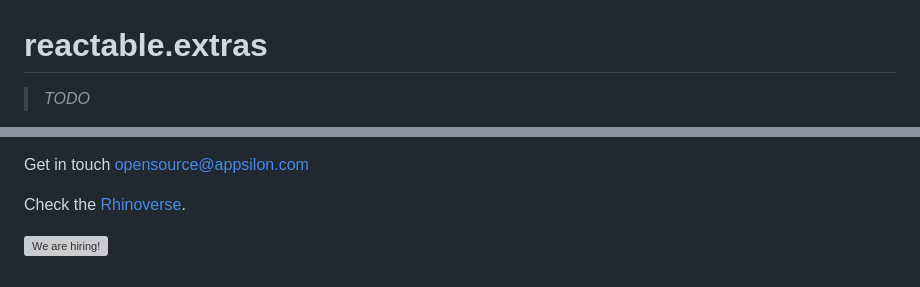
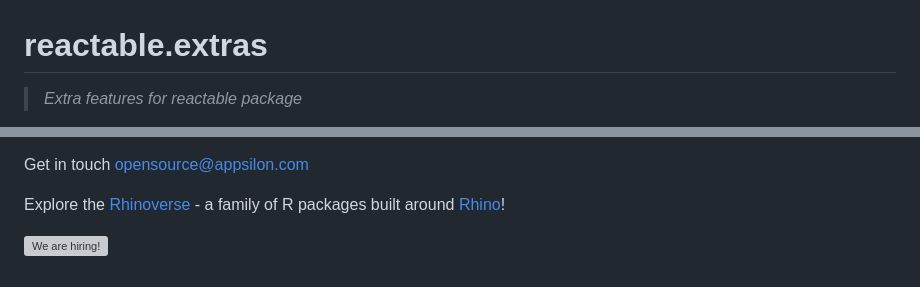
Before and after one commit to Appsilon/reactable.extras, a Markdown page: README.md, 2 parts joined by grey strips. Rendered like a GitHub page; grey boxes are pictures that could not be loaded.

Commit message:
chore: Update README.

```diff
--- a/README.md
+++ b/README.md
@@ -1,5 +1,5 @@
 # reactable.extras
 
-> _TODO_
+> _Extra features for reactable package_
 
 <!-- badges: start -->
@@ -264,6 +265,6 @@ at [appsilon.com](https://appsilon.com).
 
 Get in touch [opensource@appsilon.com](mailto:opensource@appsilon.com)
 
-Check the [Rhinoverse](https://rhinoverse.dev).
+Explore the [Rhinoverse](https://rhinoverse.dev) - a family of R packages built around [Rhino](https://appsilon.github.io/rhino/)!
 
 <a href = "https://appsilon.com/careers/" target="_blank"><img src="https://raw.githubusercontent.com/Appsilon/website-cdn/gh-pages/WeAreHiring1.png" alt="We are hiring!"/></a>
```
Also changed, not shown: other parts of README.md (+9 -8 lines).
